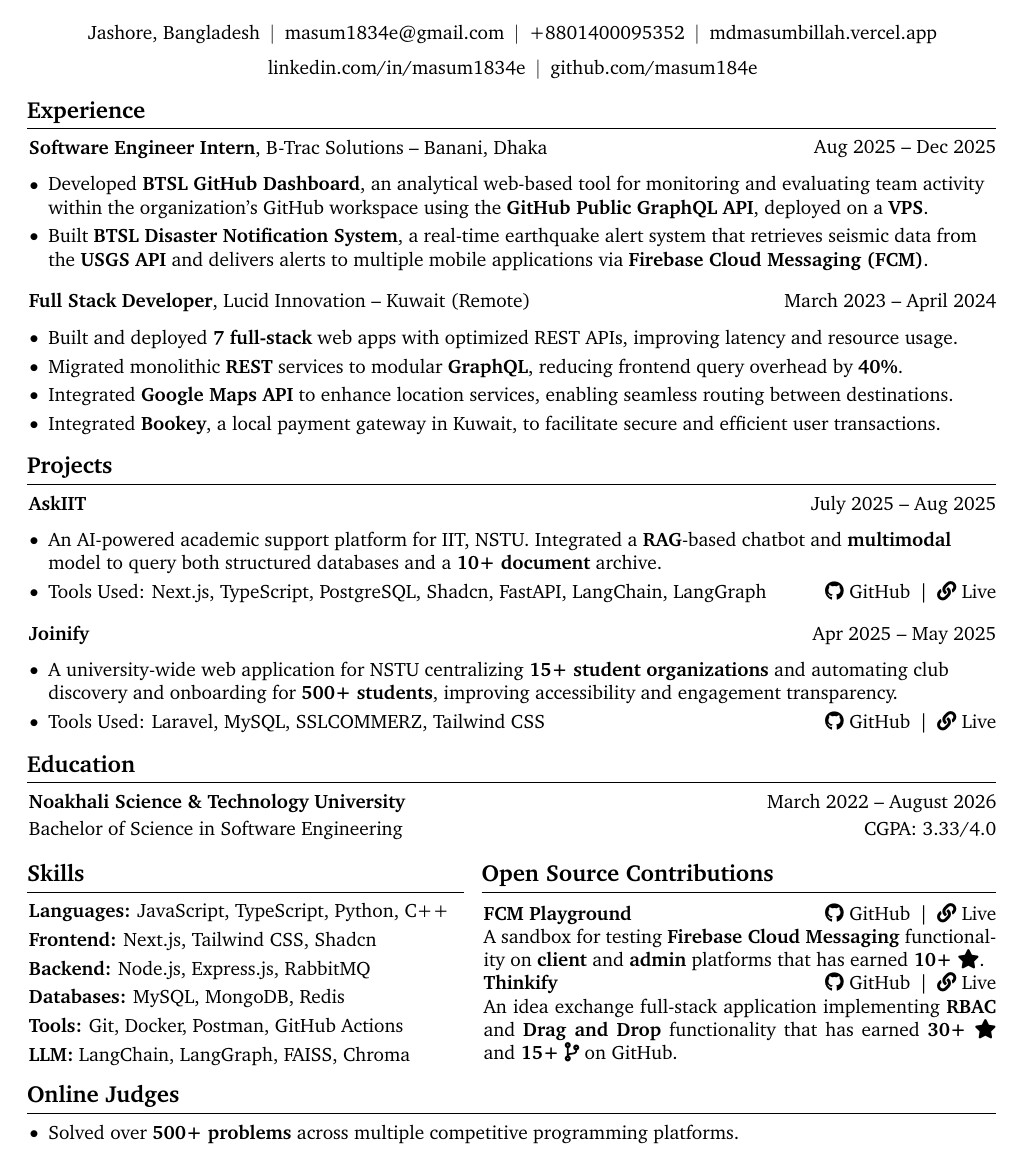
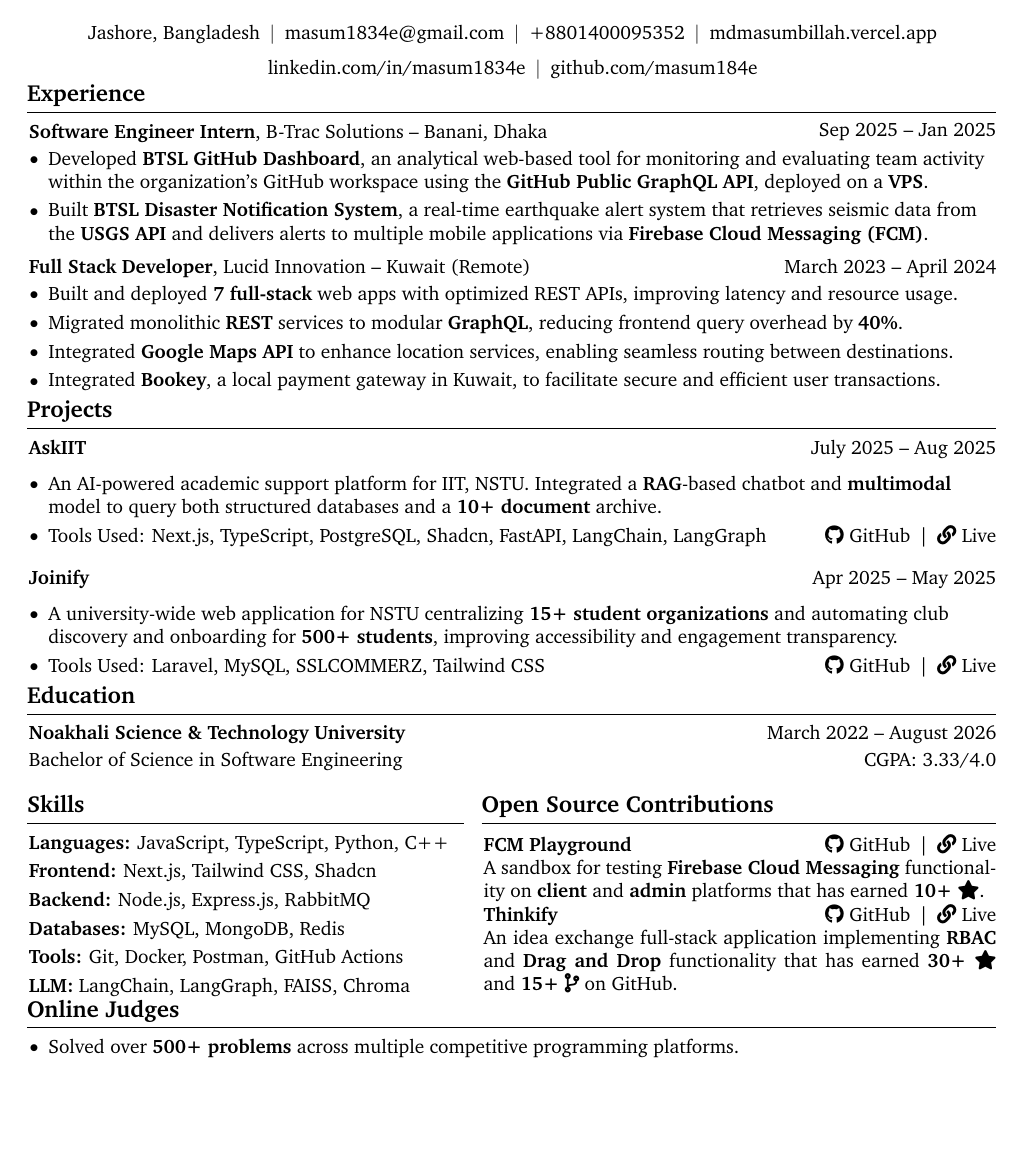
Before and after one commit to masum184e/resume_builder, a LaTeX document (main.tex, which reads sections/experience.tex): part of page 1 of 2 before the commit and part of the page after it, cut so that both start at the same text, the shorter picture padded with empty space. Compiled offline with pdfLaTeX.

Commit message:
fix: resolve spacing

```diff
--- a/main.tex
+++ b/main.tex
@@ -177,7 +177,7 @@
 
 \titlespacing{\section}
     {-1pt}
-    {0.3cm}
+    {0pt}
     {0.2cm}
 
 
--- a/sections/experience.tex
+++ b/sections/experience.tex
@@ -3,11 +3,11 @@
 %-------------------------------------------
 % B Trac Solutions
 %-------------------------------------------
-\begin{twocolentry}{Aug 2025 – Dec 2025}
+\begin{twocolentry}{Sep 2025 – Jan 2025}
     \textbf{Software Engineer Intern}, B-Trac Solutions -- Banani, Dhaka
 \end{twocolentry}
 
-\vspace{0.10 cm}
+% \vspace{0.05 cm}
 
 \begin{onecolentry}
     \begin{highlights}
@@ -19,7 +19,7 @@
     \end{highlights}
 \end{onecolentry}
 
-\vspace{0.2 cm}
+\vspace{0.05 cm}
 
 %-------------------------------------------
 % Lucid Innovation
@@ -28,7 +28,8 @@
     \textbf{Full Stack Developer}, Lucid Innovation -- Kuwait (Remote)
 \end{twocolentry}
 
-\vspace{0.10 cm}
+% \vspace{0.05 cm}
+
 \begin{onecolentry}
     \begin{highlights}
 
```
Also changed, not shown: main.pdf.
